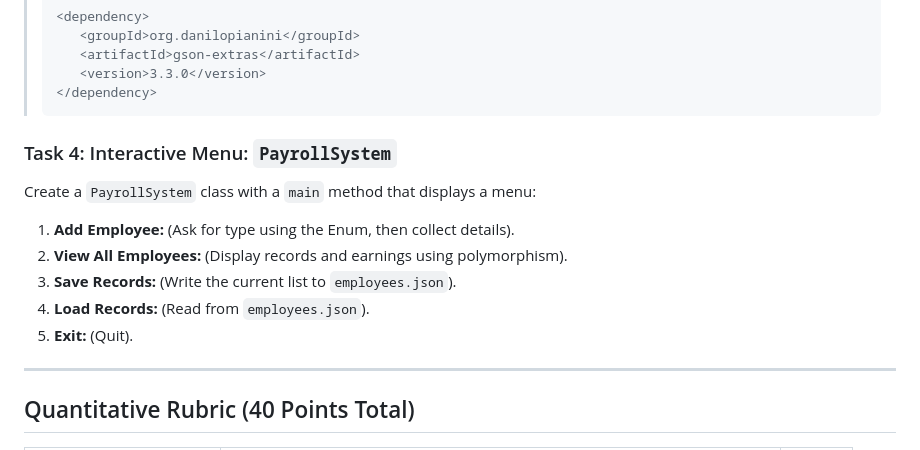
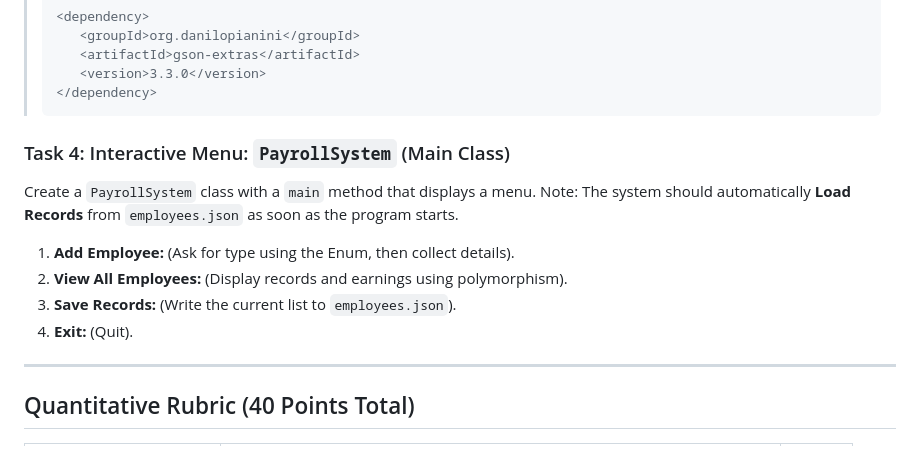
Before and after one commit to johnverz22/oop-2026, a Markdown page: CLASS_ACTIVITIES/activity11/instruction.md, the part around the change. Rendered like a GitHub page.

Commit message:
activity11

````diff
--- a/CLASS_ACTIVITIES/activity11/instruction.md
+++ b/CLASS_ACTIVITIES/activity11/instruction.md
@@ -81,13 +81,12 @@ Implement a `FileHandler` to manage the saving and loading of the `ArrayList<Emp
 ></dependency>
 >```
 
-### Task 4: Interactive Menu: `PayrollSystem`
-Create a `PayrollSystem` class with a `main` method that displays a menu:
+### Task 4: Interactive Menu: `PayrollSystem` (Main Class)
+Create a `PayrollSystem` class with a `main` method that displays a menu. Note: The system should automatically **Load Records** from `employees.json` as soon as the program starts.
 1.  **Add Employee:** (Ask for type using the Enum, then collect details).
 2.  **View All Employees:** (Display records and earnings using polymorphism).
 3.  **Save Records:** (Write the current list to `employees.json`).
-4.  **Load Records:** (Read from `employees.json`).
-5.  **Exit:** (Quit).
+4.  **Exit:** (Quit).
 
 ---
 
````
